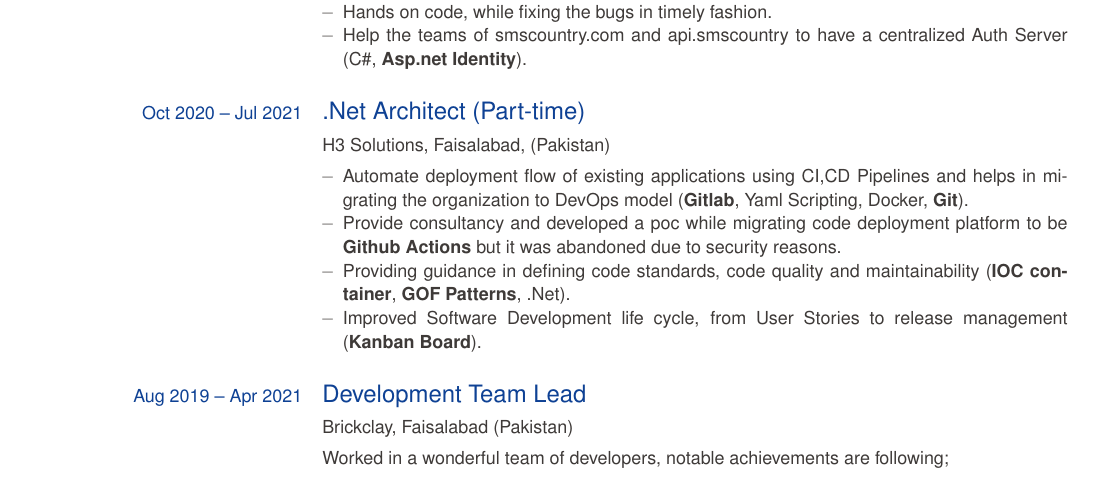
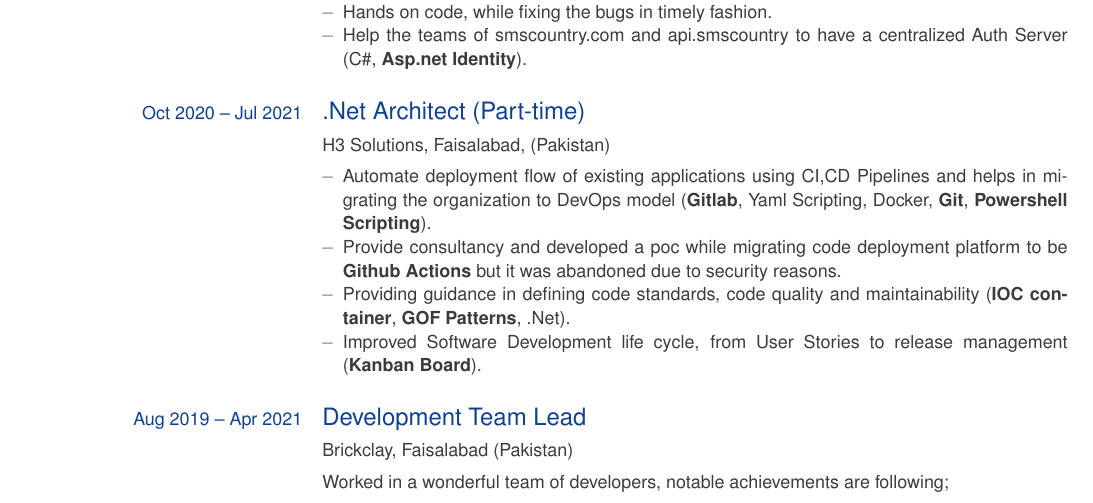
Before and after one commit to abdullahfarookk/CVGenerator, a LaTeX CV (src/europasscv_en.tex): part of page 2 of 3, cut so that both start at the same text. Compiled offline with pdfLaTeX.

Commit message:
complete

```diff
--- a/src/europasscv_en.tex
+++ b/src/europasscv_en.tex
@@ -87,7 +87,7 @@
   \ecvitem{}{H3 Solutions, Faisalabad, (Pakistan)}
   \ecvitem{}{
     \begin{ecvitemize}
-      \item Automate deployment flow of existing applications using CI,CD Pipelines and helps in migrating the organization to DevOps model (\textbf{Gitlab}, Yaml Scripting, Docker, \textbf{Git}).
+      \item Automate deployment flow of existing applications using CI,CD Pipelines and helps in migrating the organization to DevOps model (\textbf{Gitlab}, Yaml Scripting, Docker, \textbf{Git}, \textbf{Powershell Scripting}).
       \item Provide consultancy and developed a poc while migrating code deployment platform to be \textbf{Github Actions} but it was abandoned due to security reasons.
       \item Providing guidance in defining code standards, code quality and maintainability (\textbf{IOC container}, \textbf{GOF Patterns}, .Net).
       \item Improved Software Development life cycle, from User Stories to release management (\textbf{Kanban Board}).
```
Also changed, not shown: src/europasscv_en.pdf, src/europasscv_en.tex (2 more changed lines), 7 other files.
